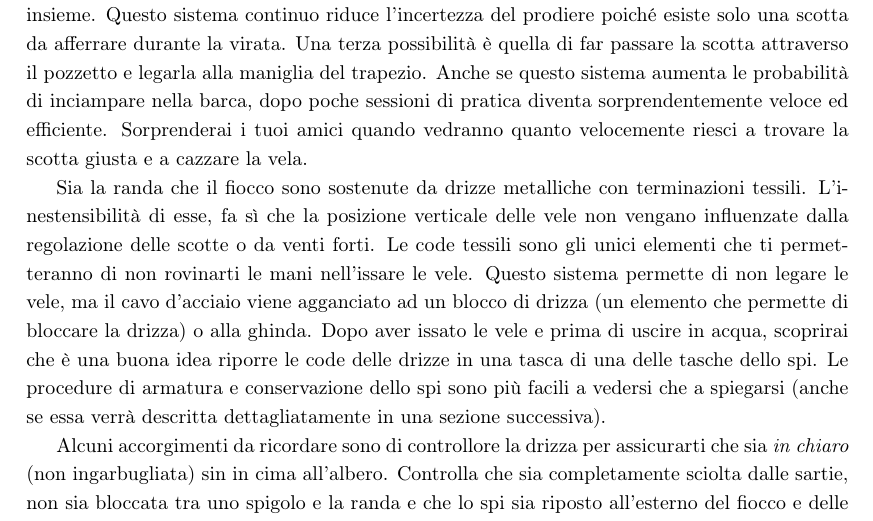
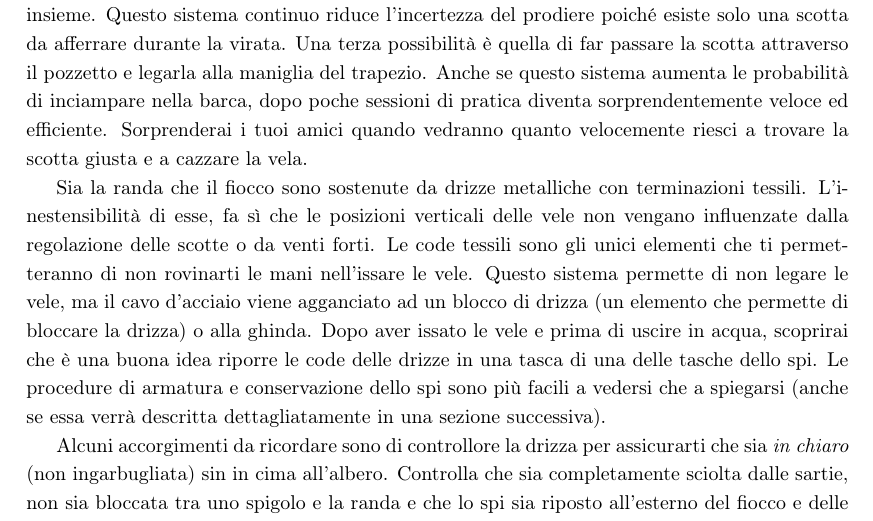
Before and after one commit to FForzano/Manuale-470-ITA, a LaTeX document (Manuale-al-470-ITA.tex, which reads Sections/RegolazioneDellaBarca.tex): part of page 5 of 25, cut so that both start at the same text. Compiled offline with pdfLaTeX.

Commit message:
correzione concordanza

```diff
--- a/Sections/RegolazioneDellaBarca.tex
+++ b/Sections/RegolazioneDellaBarca.tex
@@ -57,7 +57,7 @@ vedranno quanto velocemente riesci a trovare la scotta giusta e a cazzare la
 vela.
 
 Sia la randa che il fiocco sono sostenute da drizze metalliche con terminazioni
-tessili. L'inestensibilità di esse, fa sì che la posizione verticale delle vele
+tessili. L'inestensibilità di esse, fa sì che le posizioni verticali delle vele
 non vengano influenzate dalla
 regolazione delle scotte o da venti forti. Le code tessili sono gli unici
 elementi che ti permetteranno di non rovinarti le mani nell'issare le vele.
```
Also changed, not shown: Manuale-al-470-ITA.pdf.
